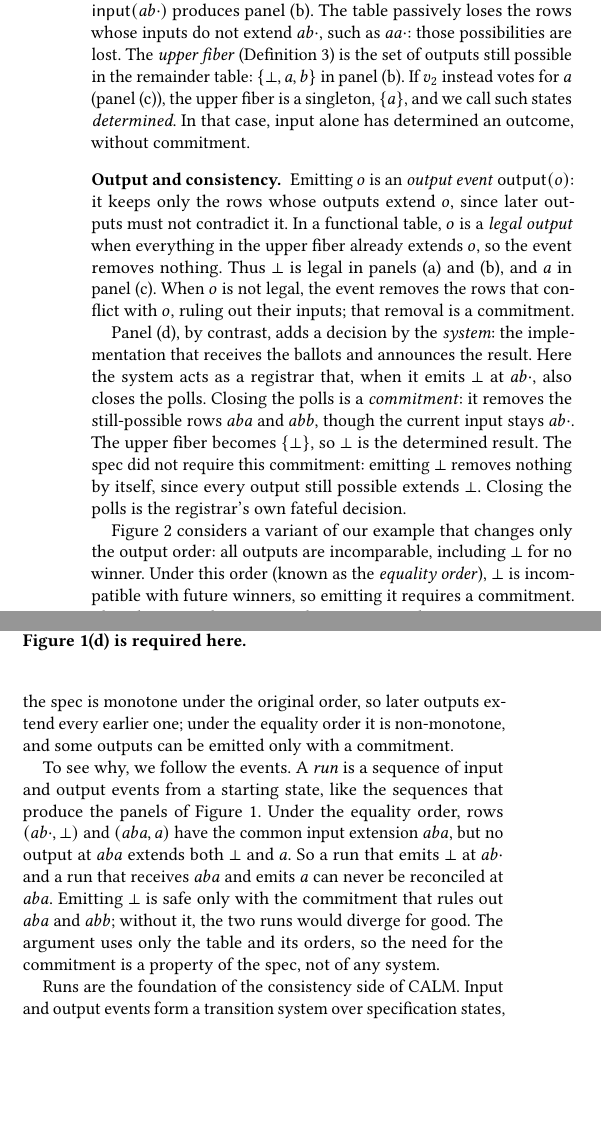
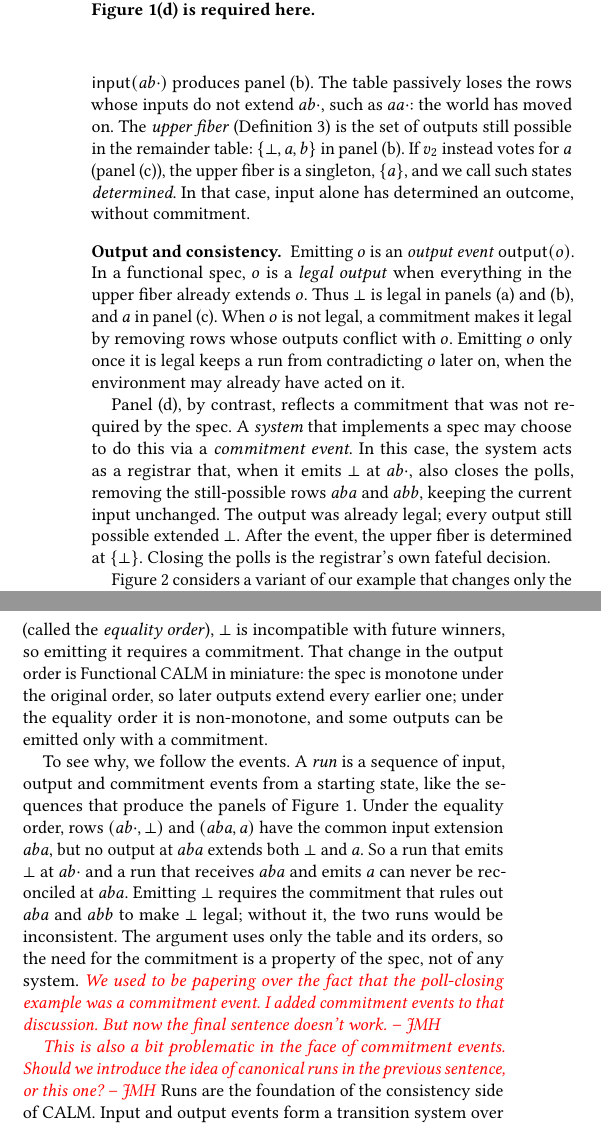
Before and after one commit to jhellerstein/coord-criterion, a LaTeX document (cidr.tex): two parts of the columns of page 3 of 14, joined at a grey line, cut so that both start at the same text, the shorter picture padded with empty space. Compiled offline with pdfLaTeX.

Commit message:
polish to intro thru 2.1

```diff
--- a/cidr.tex
+++ b/cidr.tex
@@ -438,8 +435,7 @@
 state}: the \emph{current input} and the \emph{remainder table} of rows still
 possible from it.  When $v_2$'s ballot for $b$ arrives, the input event
 $\mathsf{input}(ab\cdot)$ produces panel~(b).  The table passively loses the rows
-whose inputs do not extend $ab\cdot$, such as $aa\cdot$: those possibilities are
-lost.  The \emph{upper fiber} (Definition~\ref{def:fiber}) is the set of outputs
+whose inputs do not extend $ab\cdot$, such as $aa\cdot$: the world has moved on.  The \emph{upper fiber} (Definition~\ref{def:fiber}) is the set of outputs
 still possible in the remainder table: $\{\bot,a,b\}$ in panel~(b).  If $v_2$
 instead votes for $a$
 (panel~(c)), the upper fiber is a singleton, $\{a\}$, and we call such
@@ -447,23 +443,21 @@
 without \commitment.
 
 \paragraph{Output and consistency.}
-Emitting $o$ is an \emph{output event} $\mathsf{output}(o)$: it keeps only the
-rows whose outputs \outrelbase $o$, since later outputs must not contradict it.
-In a functional table, $o$ is a \emph{legal output} when everything in the
-upper fiber already \outrel $o$, so the event removes nothing.  Thus
-$\bot$ is legal in panels~(a) and~(b), and $a$ in panel~(c).  When $o$ is not
-legal, the event removes the rows that conflict with $o$, ruling out their
-inputs; that removal is a \commitment.
-
-Panel~(d), by contrast, adds a decision by the \emph{system}: the implementation
-that receives the ballots and announces the result.  Here
-the system acts as a registrar that, when it emits $\bot$ at $ab\cdot$, also
-closes the polls.  Closing the polls is a \emph{\commitment}: it removes the
-still-possible rows $aba$ and $abb$, though the current input stays $ab\cdot$.
-The upper fiber becomes $\{\bot\}$, so $\bot$ is the determined result.
-The spec did not require this \commitment: emitting $\bot$ removes
-nothing by itself, since every output still possible extends $\bot$.  Closing the polls is
-the registrar's own fateful decision.
+Emitting $o$ is an \emph{output event} $\mathsf{output}(o)$.  In a functional
+spec, $o$ is a \emph{legal output} when everything in the upper fiber already
+\outrel $o$.  Thus $\bot$ is legal in panels~(a) and~(b), and $a$ in
+panel~(c).  When $o$ is not legal, a \commitment makes it legal by removing
+rows whose outputs conflict with $o$.  Emitting
+$o$ only once it is legal keeps a run from contradicting $o$ later on, when
+the environment may already have acted on it.
+
+Panel~(d), by contrast, reflects a \commitment that was not required by the spec.
+A \emph{system} that implements a spec may choose to do this via a \emph{\commitment event}.
+In this case, the system acts as a registrar that, when it emits $\bot$ at $ab\cdot$, also
+closes the polls, removing the still-possible rows $aba$ and $abb$, keeping the current
+input unchanged. The output was already legal; every output still possible
+\outrelpast $\bot$. After the event, the upper fiber is determined at $\{\bot\}$.
+Closing the polls is the registrar's own fateful decision.
 
 \begin{figure}[t]
   \centering
@@ -502,22 +496,27 @@
 \end{figure}
 
 Figure~\ref{fig:nonmonotone-frame} considers a variant of our example that
-changes only the output order: all outputs are incomparable, including $\bot$
-for no winner. Under this order (known as the \emph{equality order}), $\bot$ is
+changes only the output order $\OutputOrd$: now all outputs are incomparable.
+Under this order (called the \emph{equality order}), $\bot$ is
 incompatible with future winners, so emitting it requires a \commitment.  That
 change in the output order is Functional CALM in miniature: the spec is monotone
 under the original order, so later outputs \outrelbase every earlier one; under
 the equality order it is non-monotone, and some outputs can be emitted only with a \commitment.
 
-To see why, we follow the events.  A \emph{run} is a sequence of input and output
+To see why, we follow the events.  A \emph{run} is a sequence of input, output and \commitment
 events from a starting state, like the sequences that produce the panels of
 Figure~\ref{fig:election-frames}.  Under the equality order, rows
 $(ab\cdot,\bot)$ and $(aba,a)$ have the common \indesc $aba$, but no output at
 $aba$ \outrel both $\bot$ and $a$.  So a run that emits $\bot$ at $ab\cdot$ and
 a run that receives $aba$ and emits $a$ can never be reconciled at $aba$.
-Emitting $\bot$ is safe only with the \commitment that rules out $aba$ and
-$abb$; without it, the two runs would diverge for good.  The argument uses only the table and its orders, so the need for the \commitment is a property of the spec, not of any system.
-
+Emitting $\bot$ requires the \commitment that rules out $aba$ and
+$abb$ to make $\bot$ legal; without it, the two runs would be inconsistent.
+The argument uses only the table and its orders, so the need for the \commitment is a property of the spec, not of any system.
+\jmh{We used to be papering over the fact that the poll-closing example was a commitment event. I added commitment events to
+that discussion. But now the final sentence doesn't work.}
+
+\jmh{This is also a bit problematic in the face of commitment events. Should we introduce the idea
+of canonical runs in the previous sentence, or this one?}
 Runs are the foundation of the consistency side of CALM.  Input and output
 events form a transition system over specification states, and the runs of a
 spec are \emph{consistent} when they are \emph{confluent}: runs whose inputs have a
```
Also changed, not shown: cidr.tex (41 more changed lines).
